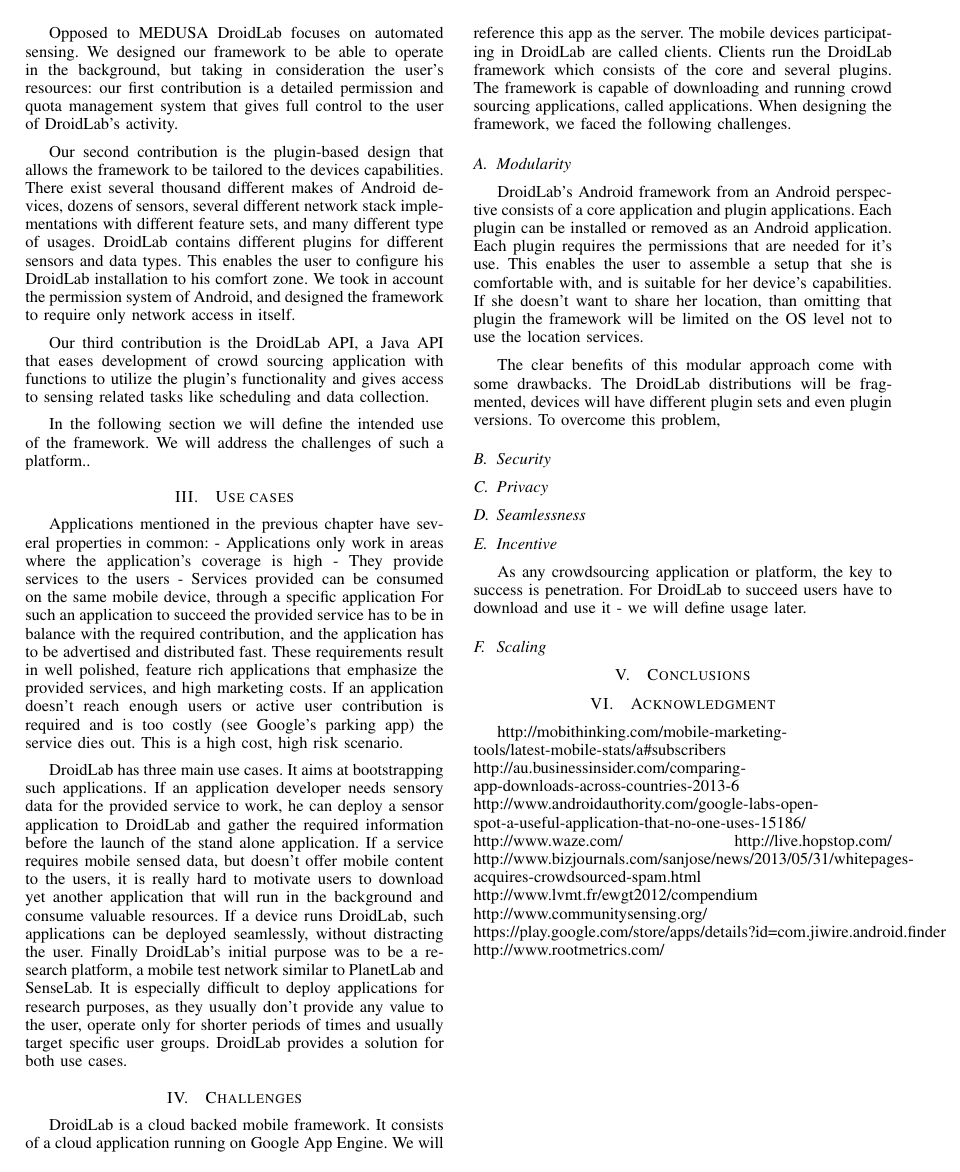
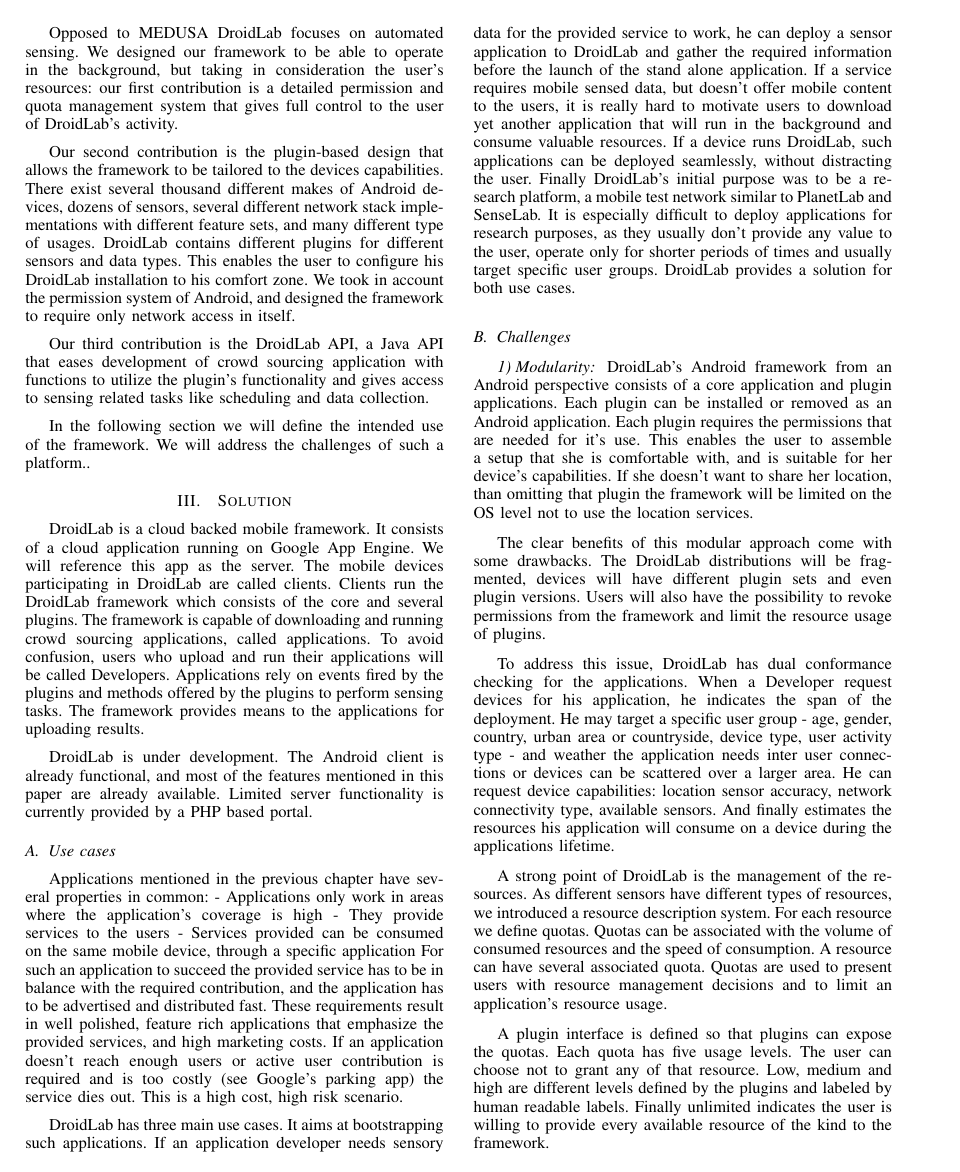
Before and after one commit to edudroid/ICTDroidLab, a LaTeX paper (papers/wireless_days_2013/cikk/droidlab.tex): page 3 of 3 before the commit and page 3 of 4 after it. Compiled offline with LaTeX, dvips and Ghostscript.

Commit message:
More paper editing.

```diff
--- a/papers/wireless_days_2013/cikk/droidlab.tex
+++ b/papers/wireless_days_2013/cikk/droidlab.tex
@@ -113,8 +113,13 @@
 Our third contribution is the DroidLab API, a Java API that eases development of crowd sourcing application with functions to utilize the plugin's functionality and gives access to sensing related tasks like scheduling and data collection.
 
 In the following section we will define the intended use of the framework. We will address the challenges of such a platform..
+\section{Solution}
+\label{sec:solution}
+DroidLab is a cloud backed mobile framework. It consists of a cloud application running on Google App Engine. We will reference this app as the server. The mobile devices participating in DroidLab are called clients. Clients run the DroidLab framework which consists of the core and several plugins. The framework is capable of downloading and running crowd sourcing applications, called applications. To avoid confusion, users who upload and run their applications will be called Developers. Applications rely on events fired by the plugins and methods offered by the plugins to perform sensing tasks. The framework provides means to the applications for uploading results.
 
-\section{Use cases}
+DroidLab is under development. The Android client is already functional, and most of the features mentioned in this paper are already available. Limited server functionality is currently provided by a PHP based portal.
+
+\subsection{Use cases}
 \label{sec:use_cases}
 Applications mentioned in the previous chapter have several properties in common:
 - Applications only work in areas where the application's coverage is high
@@ -124,15 +129,14 @@
 
 DroidLab has three main use cases. It aims at bootstrapping such applications. If an application developer needs sensory data for the provided service to work, he can deploy a sensor application to DroidLab and gather the required information before the launch of the stand alone application. If a service requires mobile sensed data, but doesn't offer mobile content to the users, it is really hard to motivate users to download yet another application that will run in the background and consume valuable resources. If a device runs DroidLab, such applications can be deployed seamlessly, without distracting the user. Finally DroidLab's initial purpose was to be a research platform, a mobile test network similar to PlanetLab and SenseLab. It is especially difficult to deploy applications for research purposes, as they usually don't provide any value to the user, operate only for shorter periods of times and usually target specific user groups. DroidLab provides a solution for both use cases.
 
-\section{Challenges}
-DroidLab is a cloud backed mobile framework. It consists of a cloud application running on Google App Engine. We will reference this app as the server. The mobile devices participating in DroidLab are called clients. Clients run the DroidLab framework which consists of the core and several plugins. The framework is capable of downloading and running crowd sourcing applications, called applications. When designing the framework, we faced the following challenges.
-
-\subsection{Modularity}
+\subsection{Challenges}
+\subsubsection{Modularity}
 DroidLab's Android framework from an Android perspective consists of a core application and plugin applications. Each plugin can be installed or removed as an Android application. Each plugin requires the permissions that are needed for it's use. This enables the user to assemble a setup that she is comfortable with, and is suitable for her device's capabilities. If she doesn't want to share her location, than omitting that plugin the framework will be limited on the OS level not to use the location services.
 
-The clear benefits of this modular approach come with some drawbacks. The DroidLab distributions will be fragmented, devices will have different plugin sets and even plugin versions. To overcome this problem,
+The clear benefits of this modular approach come with some drawbacks. The DroidLab distributions will be fragmented, devices will have different plugin sets and even plugin versions. Users will also have the possibility to revoke permissions from the framework and limit the resource usage of plugins.
 
-\subsection{Security}
-\subsection{Privacy}
-\subsection{Seamlessness}
-\subsection{Incentive}
+To address this issue, DroidLab has dual conformance checking for the applications. When a Developer request devices for his application, he indicates the span of the deployment. He may target a specific user group - age, gender, country, urban area or countryside, device type, user activity type - and weather the application needs inter user connections or devices can be scattered over a larger area. He can request device capabilities: location sensor accuracy, network connectivity type, available sensors. And finally estimates the resources his application will consume on a device during the applications lifetime.
+
+A strong point of DroidLab is the management of the resources. As different sensors have different types of resources, we introduced a resource description system. For each resource we define quotas. Quotas can be associated with the volume of consumed resources and the speed of consumption. A resource can have several associated quota. Quotas are used to present users with resource management decisions and to limit an application's resource usage.
+
+A plugin interface is defined so that plugins can expose the quotas. Each quota has five usage levels. The user can choose not to grant any of that resource. Low, medium and high are different levels defined by the plugins and labeled by human readable labels. Finally unlimited indicates the user is willing to provide every available resource of the kind to the framework.
@@ -139,5 +166,5 @@
 As any crowdsourcing application or platform, the key to success is penetration. For DroidLab to succeed users have to download and use it - we will define usage later.
-\subsection{Scaling}
+\subsubsection{Scaling}
 \label{sec:solutions}
 \section{Conclusions}
 \label{sec:conclusion_and_future_work}
```
Also changed, not shown: papers/wireless_days_2013/cikk/droidlab.tex (23 more changed lines), 1 other file.
